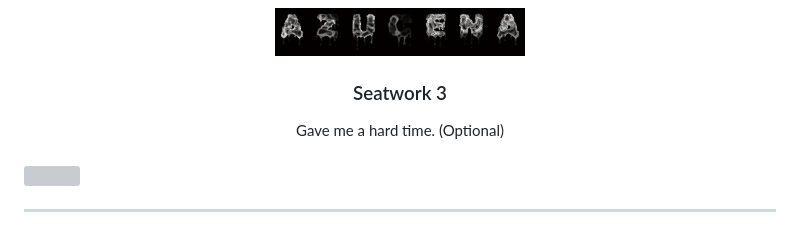
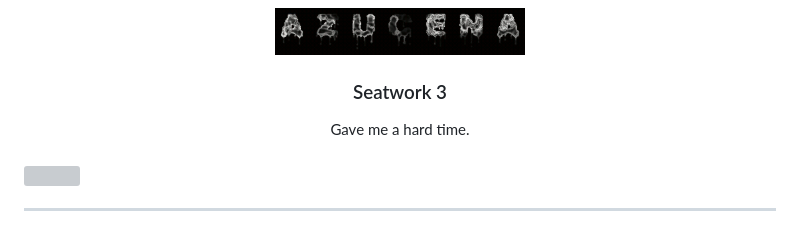
Before and after one commit to Amielskiii/WD-Seatwork3, a Markdown page: readme.md, the part around the change. Drawn GitHub-style; grey boxes are pictures that could not be loaded.

```diff
--- a/readme.md
+++ b/readme.md
@@ -13,7 +13,7 @@
 </div>
 <!-- TODO: Make a short description -->
 <div align="center">
-  Gave me a hard time. (Optional)
+  Gave me a hard time.
 </div>
 
 <br />
```
